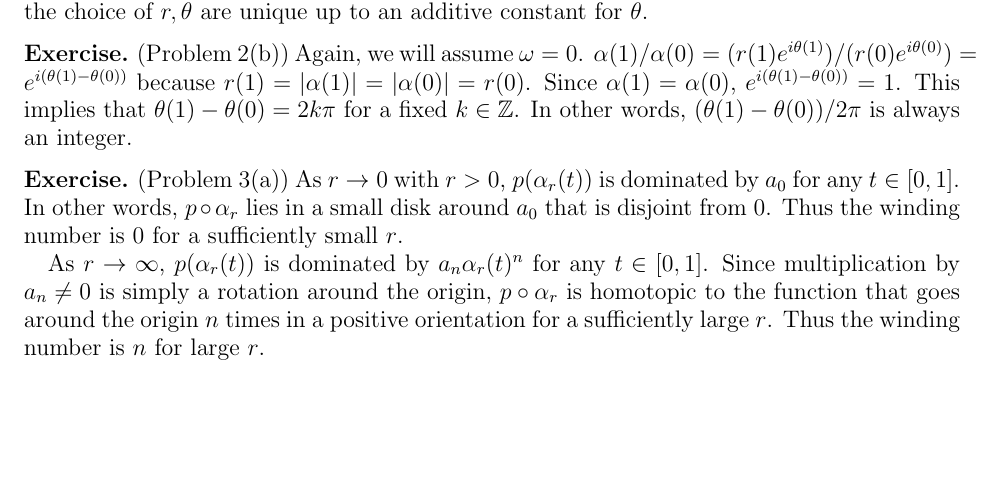
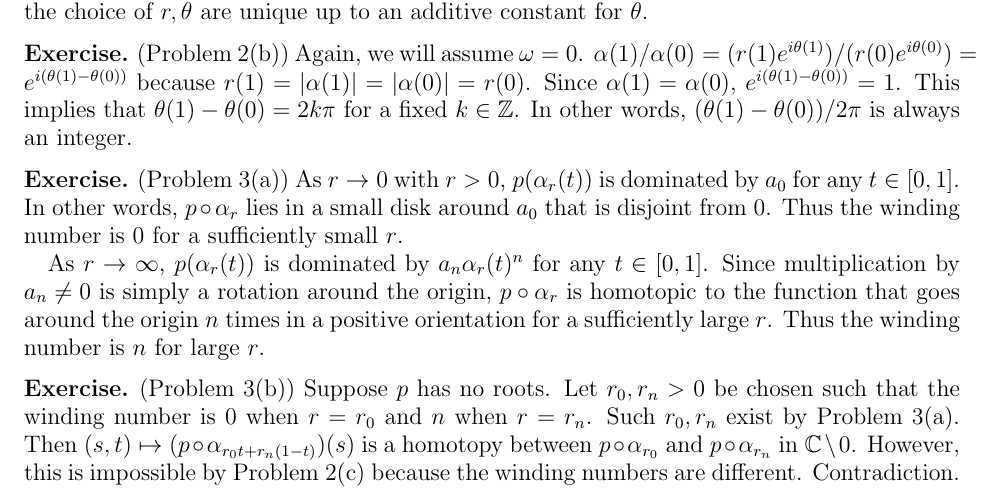
Before and after one commit to hidenori-shinohara/courses, a LaTeX problem sheet (math633/hw9/math633-hw9.tex): part of the page, cut so that both start at the same text, the shorter picture padded with empty space. Compiled offline with pdfLaTeX.

Commit message:
Finish Problem 3(b)

```diff
--- a/math633/hw9/math633-hw9.tex
+++ b/math633/hw9/math633-hw9.tex
@@ -106,4 +106,13 @@
   Thus the winding number is $n$ for large $r$.
 \end{exer}
 
+\begin{exer}{(Problem 3(b))}
+  Suppose $p$ has no roots.
+  Let $r_0, r_n > 0$ be chosen such that the winding number is 0 when $r = r_0$ and $n$ when $r = r_n$.
+  Such $r_0, r_n$ exist by Problem 3(a).
+  Then $(s, t) \mapsto (p \circ \alpha_{r_0t + r_n(1 - t)})(s)$ is a homotopy between $p \circ \alpha_{r_0}$ and $p \circ \alpha_{r_n}$ in $\mathbb{C} \setminus 0$.
+  However, this is impossible by Problem 2(c) because the winding numbers are different.
+  Contradiction.
+\end{exer}
+
 \end{document}
```
Also changed, not shown: math633/hw9/math633-hw9.pdf.
